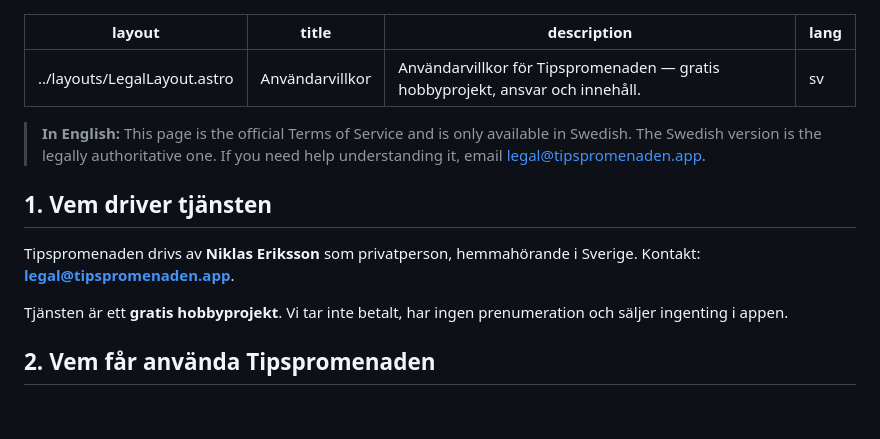
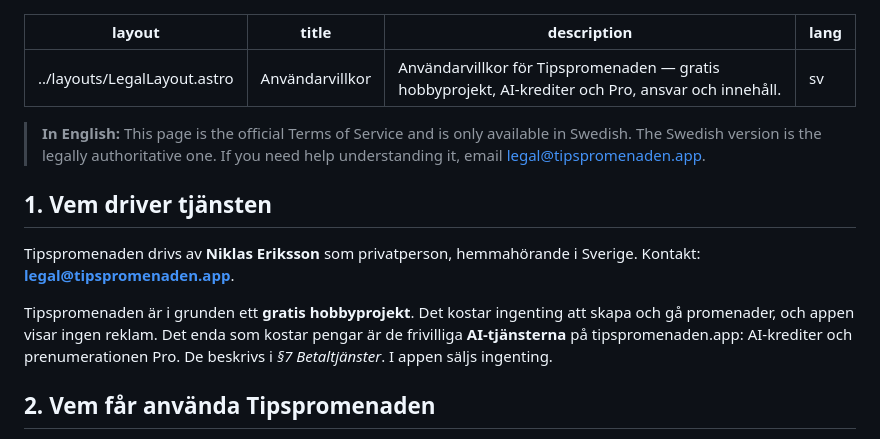
Before and after one commit to Niklaser74/tipspromenaden-web, a Markdown page: src/pages/villkor.md, the part around one of its changes. GitHub-like rendering; blank space fills up the shorter version.

```diff
--- a/src/pages/villkor.md
+++ b/src/pages/villkor.md
@@ -1,7 +1,7 @@
 ---
 layout: ../layouts/LegalLayout.astro
 title: Användarvillkor
-description: Användarvillkor för Tipspromenaden — gratis hobbyprojekt, ansvar och innehåll.
+description: Användarvillkor för Tipspromenaden — gratis hobbyprojekt, AI-krediter och Pro, ansvar och innehåll.
 lang: sv
 ---
 
@@ -16,8 +16,11 @@ Tipspromenaden drivs av **Niklas Eriksson** som privatperson, hemmahörande
 i Sverige. Kontakt:
 **[legal@tipspromenaden.app](mailto:legal@tipspromenaden.app)**.
 
-Tjänsten är ett **gratis hobbyprojekt**. Vi tar inte betalt, har ingen
-prenumeration och säljer ingenting i appen.
+Tipspromenaden är i grunden ett **gratis hobbyprojekt**. Det kostar
+ingenting att skapa och gå promenader, och appen visar ingen reklam. Det
+enda som kostar pengar är de frivilliga **AI-tjänsterna** på
+tipspromenaden.app: AI-krediter och prenumerationen Pro. De beskrivs i
+*§7 Betaltjänster*. I appen säljs ingenting.
 
 ## 2. Vem får använda Tipspromenaden
 
```
Also changed, not shown: other parts of src/pages/villkor.md (+106 -12 lines).
